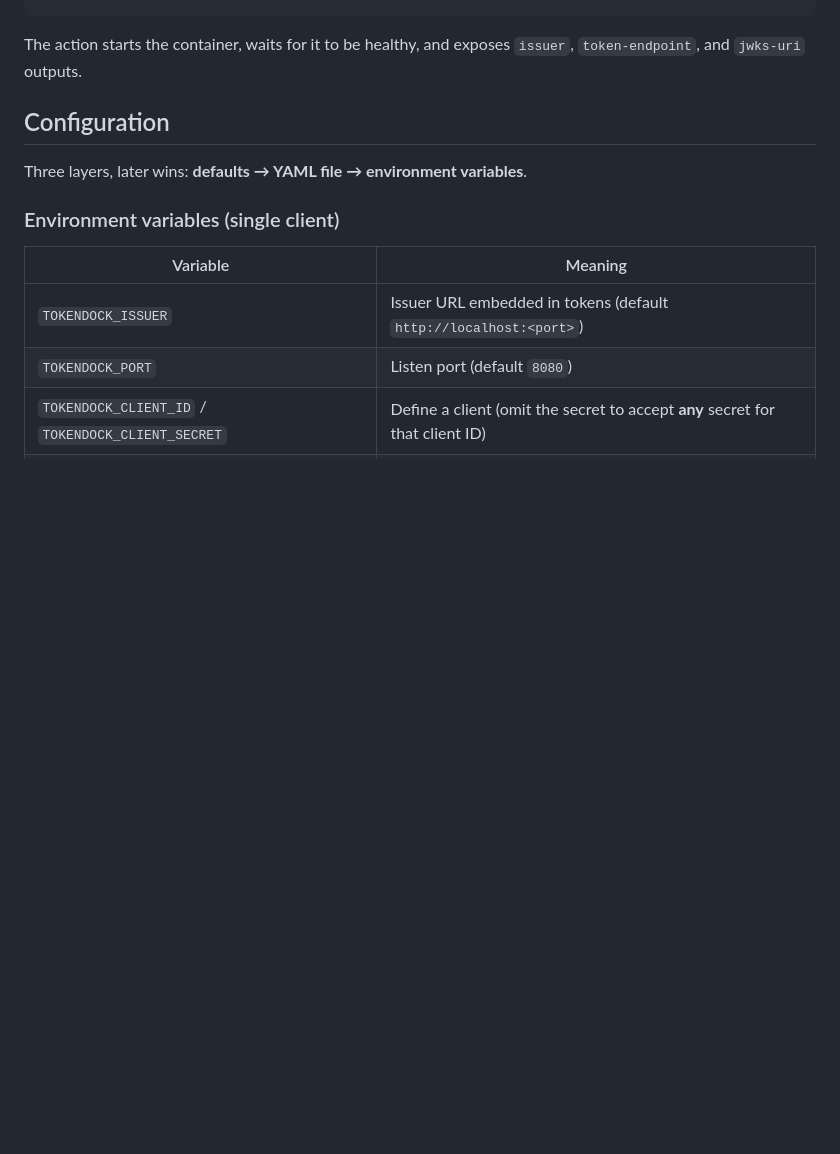
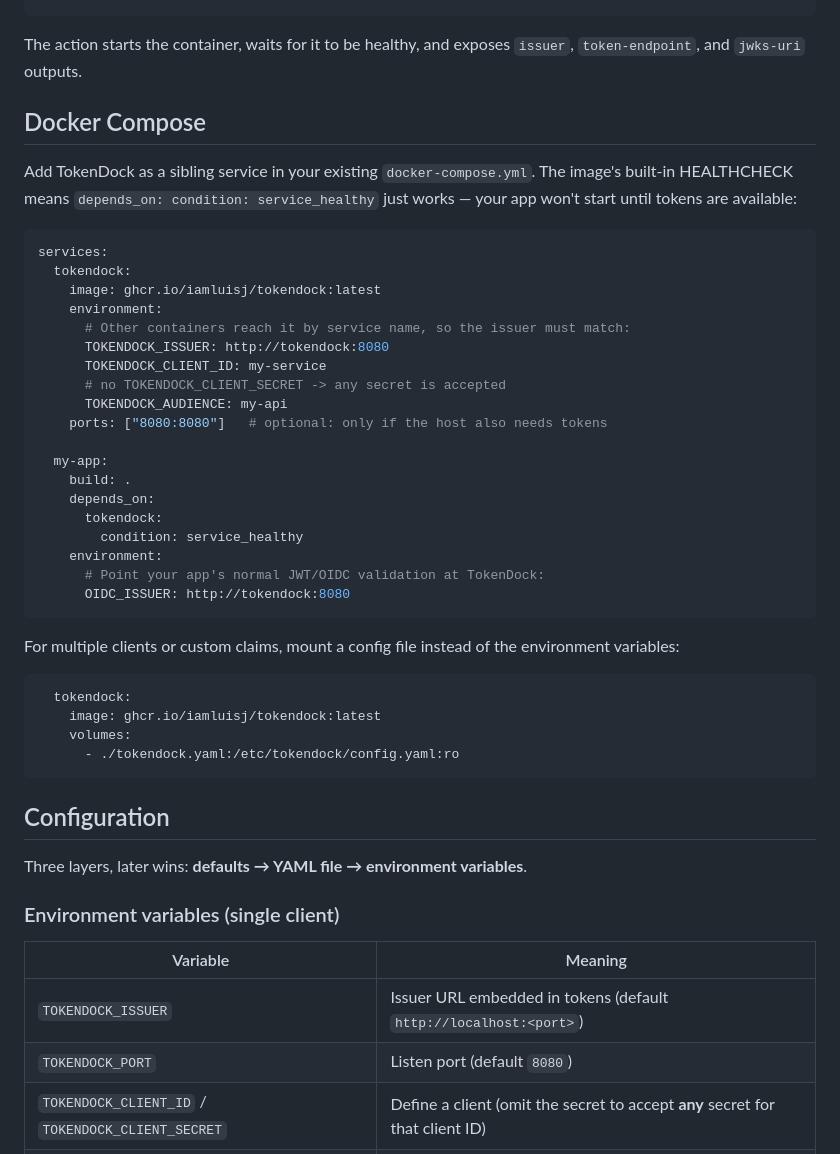
Before and after one commit to IAmLuisJ/tokendock, a Markdown page: README.md, the part around the change. Drawn GitHub-style; blank space fills up the shorter version.

Commit message:
Add docker-compose integration example to README

````diff
--- a/README.md
+++ b/README.md
@@ -72,6 +72,44 @@ steps:
 
 The action starts the container, waits for it to be healthy, and exposes
 `issuer`, `token-endpoint`, and `jwks-uri` outputs.
+
+## Docker Compose
+
+Add TokenDock as a sibling service in your existing `docker-compose.yml`. The
+image's built-in HEALTHCHECK means `depends_on: condition: service_healthy`
+just works — your app won't start until tokens are available:
+
+```yaml
+services:
+  tokendock:
+    image: ghcr.io/iamluisj/tokendock:latest
+    environment:
+      # Other containers reach it by service name, so the issuer must match:
+      TOKENDOCK_ISSUER: http://tokendock:8080
+      TOKENDOCK_CLIENT_ID: my-service
+      # no TOKENDOCK_CLIENT_SECRET -> any secret is accepted
+      TOKENDOCK_AUDIENCE: my-api
+    ports: ["8080:8080"]   # optional: only if the host also needs tokens
+
+  my-app:
+    build: .
+    depends_on:
+      tokendock:
+        condition: service_healthy
+    environment:
+      # Point your app's normal JWT/OIDC validation at TokenDock:
+      OIDC_ISSUER: http://tokendock:8080
+```
+
+For multiple clients or custom claims, mount a config file instead of the
+environment variables:
+
+```yaml
+  tokendock:
+    image: ghcr.io/iamluisj/tokendock:latest
+    volumes:
+      - ./tokendock.yaml:/etc/tokendock/config.yaml:ro
+```
 
 ## Configuration
 
````
